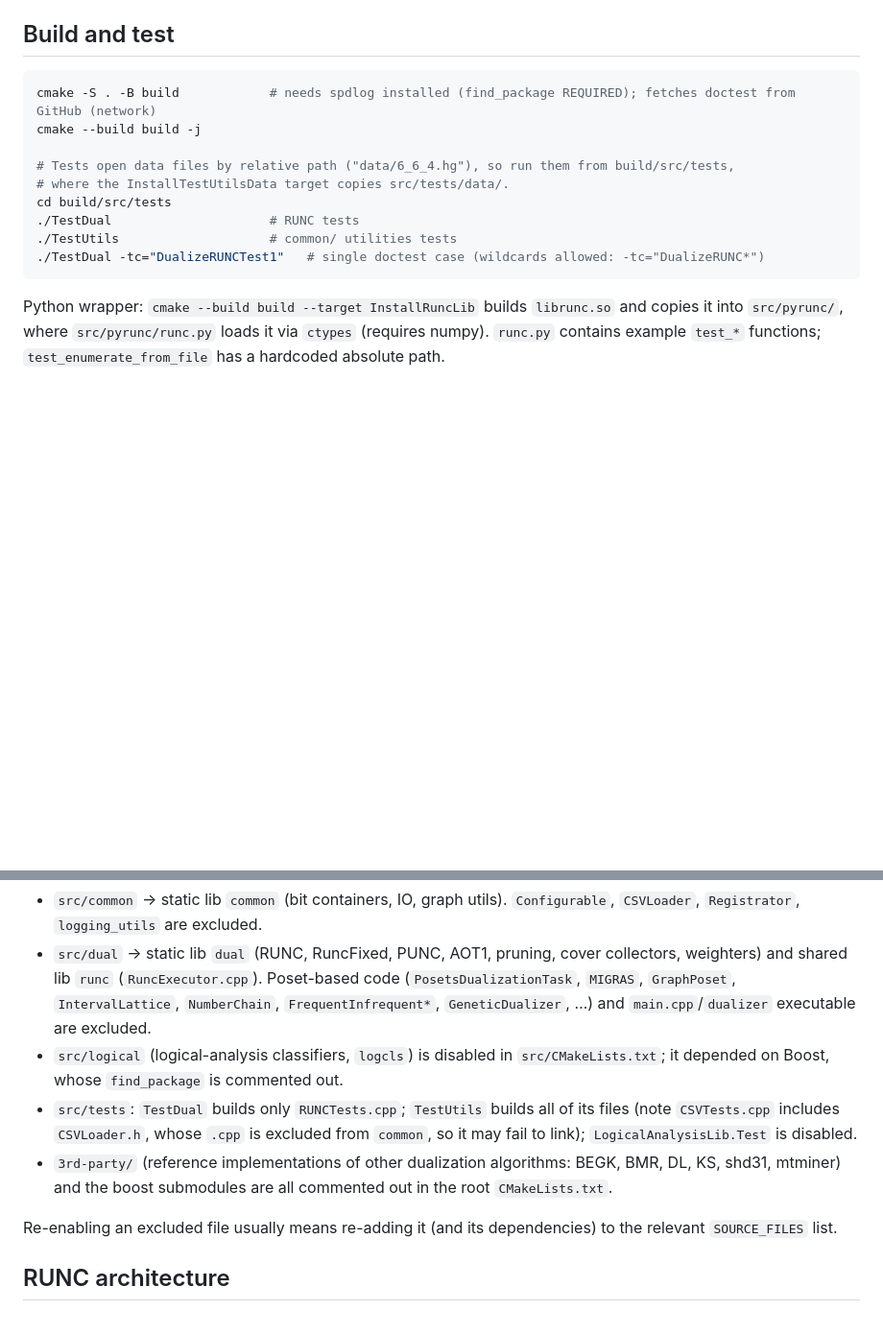
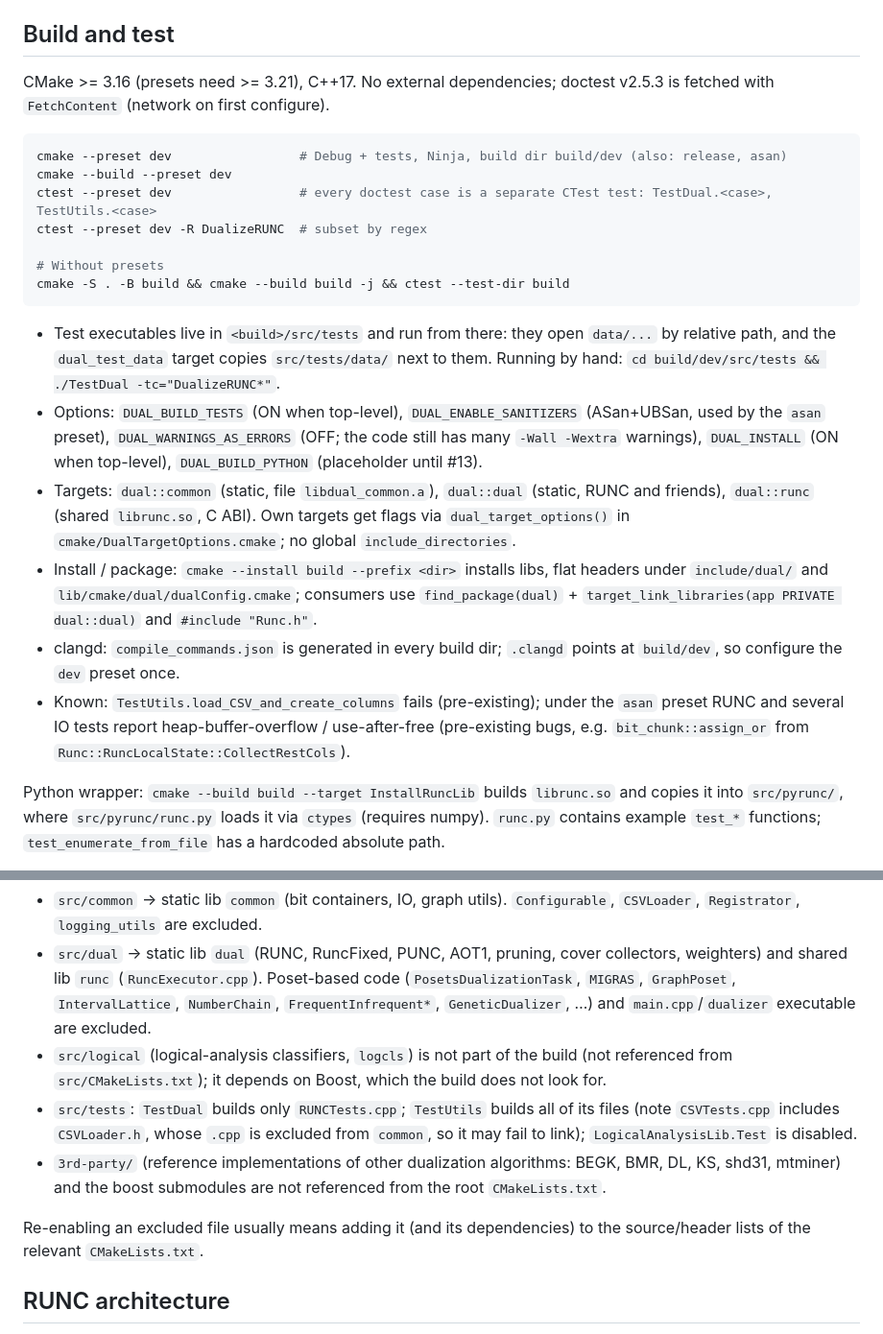
Before and after one commit to ppprok/dual, a Markdown page: CLAUDE.md, 2 parts joined by grey strips. Shown at 96% size. Rendered like a GitHub page; blank space fills up the shorter version.

Commit message:
[#9] docs: Update build and test instructions in CLAUDE.md

````diff
--- a/CLAUDE.md
+++ b/CLAUDE.md
@@ -8,17 +8,24 @@ C++17 research code for **dualization** algorithms: enumerating all minimal cove
 
 ## Build and test
 
+CMake >= 3.16 (presets need >= 3.21), C++17. No external dependencies; doctest v2.5.3 is fetched with `FetchContent` (network on first configure).
+
 ```bash
-cmake -S . -B build            # needs spdlog installed (find_package REQUIRED); fetches doctest from GitHub (network)
-cmake --build build -j
+cmake --preset dev                 # Debug + tests, Ninja, build dir build/dev (also: release, asan)
+cmake --build --preset dev
+ctest --preset dev                 # every doctest case is a separate CTest test: TestDual.<case>, TestUtils.<case>
+ctest --preset dev -R DualizeRUNC  # subset by regex
 
-# Tests open data files by relative path ("data/6_6_4.hg"), so run them from build/src/tests,
-# where the InstallTestUtilsData target copies src/tests/data/.
-cd build/src/tests
-./TestDual                     # RUNC tests
-./TestUtils                    # common/ utilities tests
-./TestDual -tc="DualizeRUNCTest1"   # single doctest case (wildcards allowed: -tc="DualizeRUNC*")
+# Without presets
+cmake -S . -B build && cmake --build build -j && ctest --test-dir build
 ```
+
+- Test executables live in `<build>/src/tests` and run from there: they open `data/...` by relative path, and the `dual_test_data` target copies `src/tests/data/` next to them. Running by hand: `cd build/dev/src/tests && ./TestDual -tc="DualizeRUNC*"`.
+- Options: `DUAL_BUILD_TESTS` (ON when top-level), `DUAL_ENABLE_SANITIZERS` (ASan+UBSan, used by the `asan` preset), `DUAL_WARNINGS_AS_ERRORS` (OFF; the code still has many `-Wall -Wextra` warnings), `DUAL_INSTALL` (ON when top-level), `DUAL_BUILD_PYTHON` (placeholder until #13).
+- Targets: `dual::common` (static, file `libdual_common.a`), `dual::dual` (static, RUNC and friends), `dual::runc` (shared `librunc.so`, C ABI). Own targets get flags via `dual_target_options()` in `cmake/DualTargetOptions.cmake`; no global `include_directories`.
+- Install / package: `cmake --install build --prefix <dir>` installs libs, flat headers under `include/dual/` and `lib/cmake/dual/dualConfig.cmake`; consumers use `find_package(dual)` + `target_link_libraries(app PRIVATE dual::dual)` and `#include "Runc.h"`.
+- clangd: `compile_commands.json` is generated in every build dir; `.clangd` points at `build/dev`, so configure the `dev` preset once.
+- Known: `TestUtils.load_CSV_and_create_columns` fails (pre-existing); under the `asan` preset RUNC and several IO tests report heap-buffer-overflow / use-after-free (pre-existing bugs, e.g. `bit_chunk::assign_or` from `Runc::RuncLocalState::CollectRestCols`).
 
 Python wrapper: `cmake --build build --target InstallRuncLib` builds `librunc.so` and copies it into `src/pyrunc/`, where `src/pyrunc/runc.py` loads it via `ctypes` (requires numpy). `runc.py` contains example `test_*` functions; `test_enumerate_from_file` has a hardcoded absolute path.
 
@@ -30,11 +37,11 @@ Most of the tree is **not compiled**. Only sources listed (uncommented) in each
 
 - `src/common` → static lib `common` (bit containers, IO, graph utils). `Configurable`, `CSVLoader`, `Registrator`, `logging_utils` are excluded.
 - `src/dual` → static lib `dual` (RUNC, RuncFixed, PUNC, AOT1, pruning, cover collectors, weighters) and shared lib `runc` (`RuncExecutor.cpp`). Poset-based code (`PosetsDualizationTask`, `MIGRAS`, `GraphPoset`, `IntervalLattice`, `NumberChain`, `FrequentInfrequent*`, `GeneticDualizer`, …) and `main.cpp`/`dualizer` executable are excluded.
-- `src/logical` (logical-analysis classifiers, `logcls`) is disabled in `src/CMakeLists.txt`; it depended on Boost, whose `find_package` is commented out.
+- `src/logical` (logical-analysis classifiers, `logcls`) is not part of the build (not referenced from `src/CMakeLists.txt`); it depends on Boost, which the build does not look for.
 - `src/tests`: `TestDual` builds only `RUNCTests.cpp`; `TestUtils` builds all of its files (note `CSVTests.cpp` includes `CSVLoader.h`, whose `.cpp` is excluded from `common`, so it may fail to link); `LogicalAnalysisLib.Test` is disabled.
-- `3rd-party/` (reference implementations of other dualization algorithms: BEGK, BMR, DL, KS, shd31, mtminer) and the boost submodules are all commented out in the root `CMakeLists.txt`.
+- `3rd-party/` (reference implementations of other dualization algorithms: BEGK, BMR, DL, KS, shd31, mtminer) and the boost submodules are not referenced from the root `CMakeLists.txt`.
 
-Re-enabling an excluded file usually means re-adding it (and its dependencies) to the relevant `SOURCE_FILES` list.
+Re-enabling an excluded file usually means adding it (and its dependencies) to the source/header lists of the relevant `CMakeLists.txt`.
 
 ## RUNC architecture
 
````
